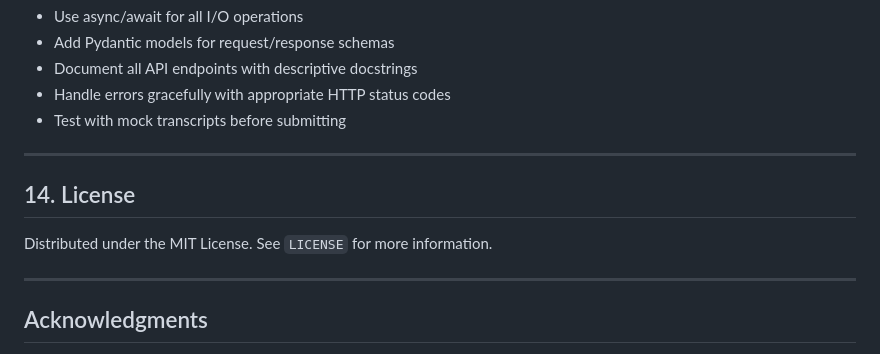
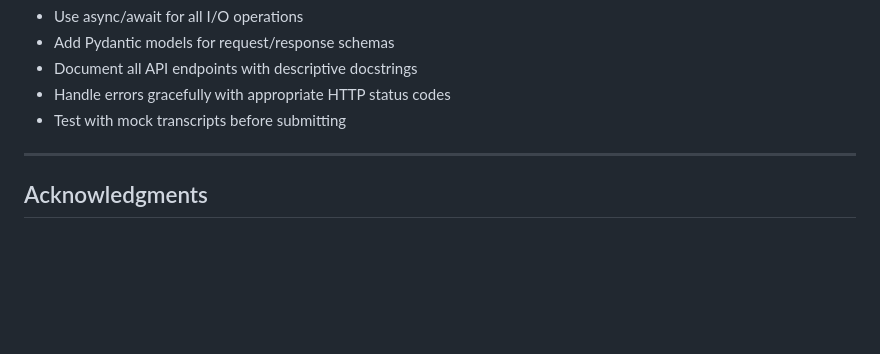
Before and after one commit to ADARSHKUMAR2/Voice-AI-Observability-Copilot, a Markdown page: README.md, the part around the change. Rendered like a GitHub page; blank space fills up the shorter version.

Commit message:
Remove License section from README
Removed the License section from the README.

```diff
--- a/README.md
+++ b/README.md
@@ -1183,12 +1183,6 @@ Please ensure your code follows the existing patterns:
 
 ---
 
-## 14. License
-
-Distributed under the MIT License. See `LICENSE` for more information.
-
----
-
 ## Acknowledgments
 
 - Built for the [HighLevel](https://www.gohighlevel.com/) Voice AI platform
```
